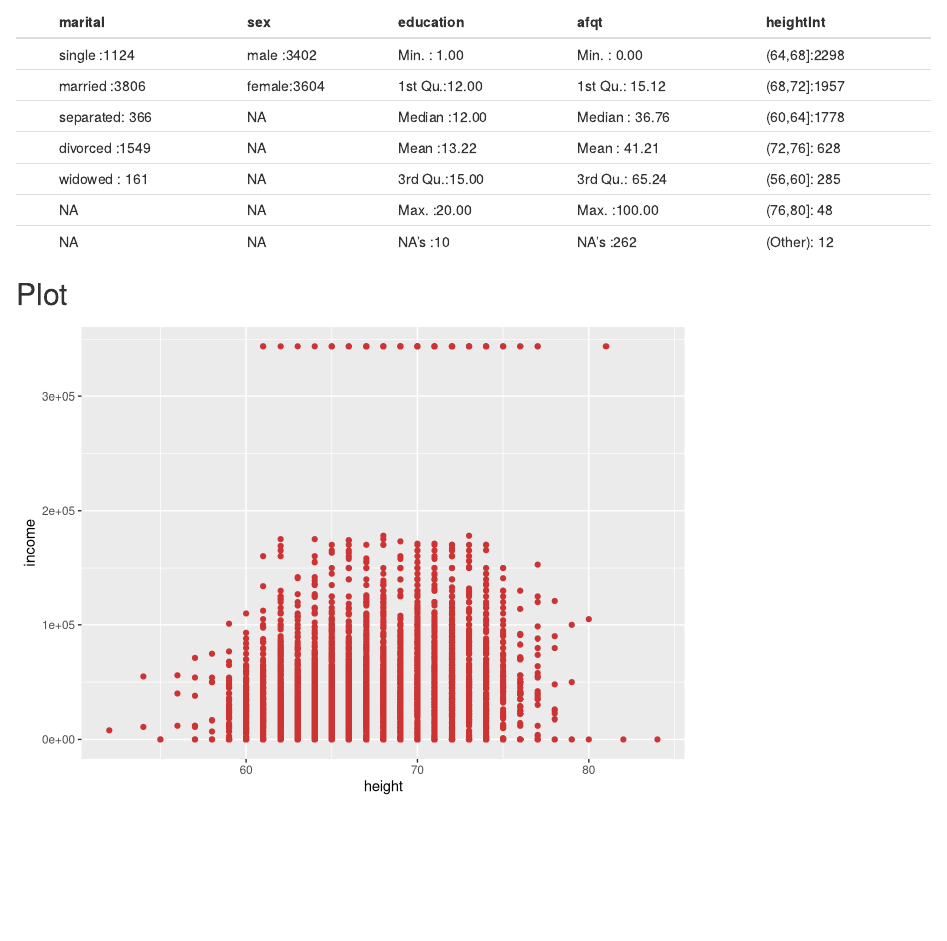
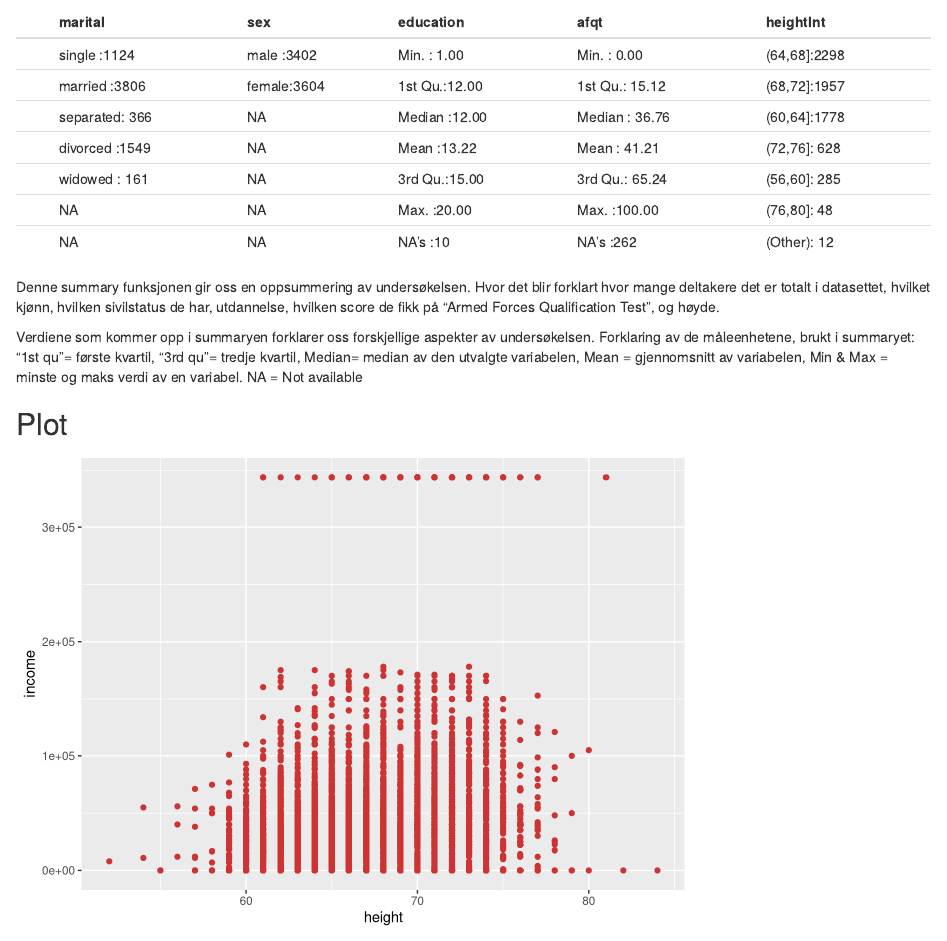
Before and after one commit to toluan/Arbeidskrav-2, an R Markdown document (Arbeidskrav_2.Rmd): the page in a window 1100 px wide, from 560 px down. Rendered offline with R 4.5, knitr and Pandoc, with nearby package versions; code that draws random numbers runs with fixed seeds of ours.

Commit message:
oppsummerendestatistikk

````diff
--- a/Arbeidskrav_2.Rmd
+++ b/Arbeidskrav_2.Rmd
@@ -28,6 +28,12 @@ kable(summary(heights[,1:4]))
 ```{r echo=FALSE}
 kable(summary(heights[,5:9]))
 ```
+
+Denne summary funksjonen gir oss en oppsummering av undersøkelsen. Hvor det blir forklart hvor mange deltakere det er totalt i datasettet, hvilket kjønn, hvilken sivilstatus de har, utdannelse, hvilken score de fikk på "Armed Forces Qualification Test", og høyde.
+
+Verdiene som kommer opp i summaryen forklarer oss forskjellige aspekter av undersøkelsen. Forklaring av de måleenhetene, brukt i summaryet:
+"1st qu"= første kvartil, "3rd qu"= tredje kvartil, Median= median av den utvalgte variabelen, Mean = gjennomsnitt av variabelen, Min & Max = minste og maks verdi av en variabel. NA = Not available
+
 
 ## Plot
 ```{r echo=FALSE}
````
